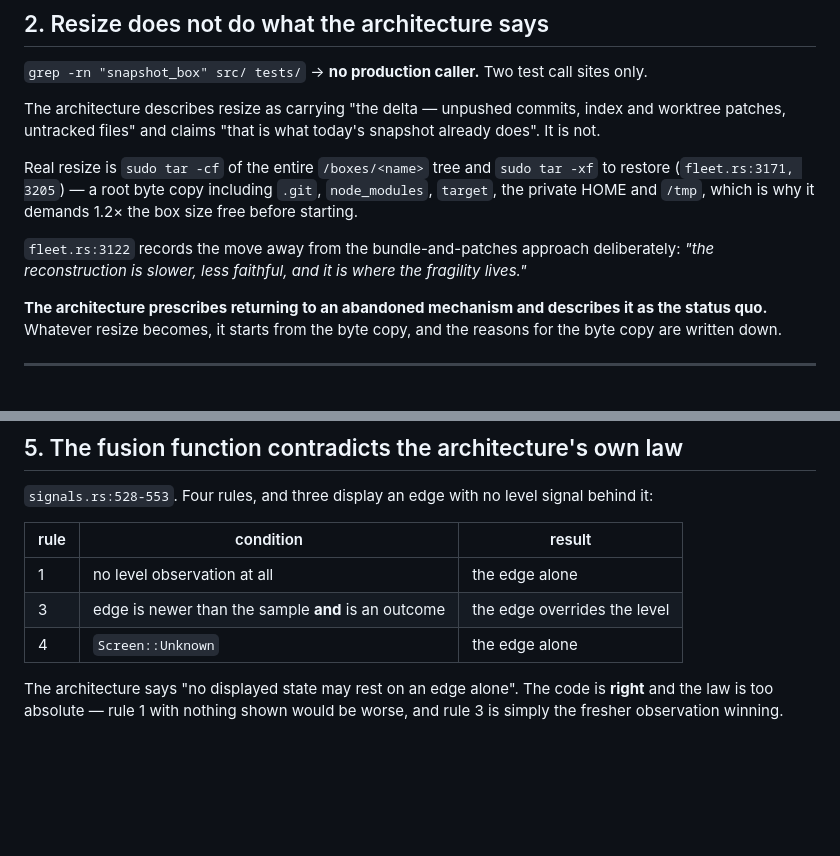
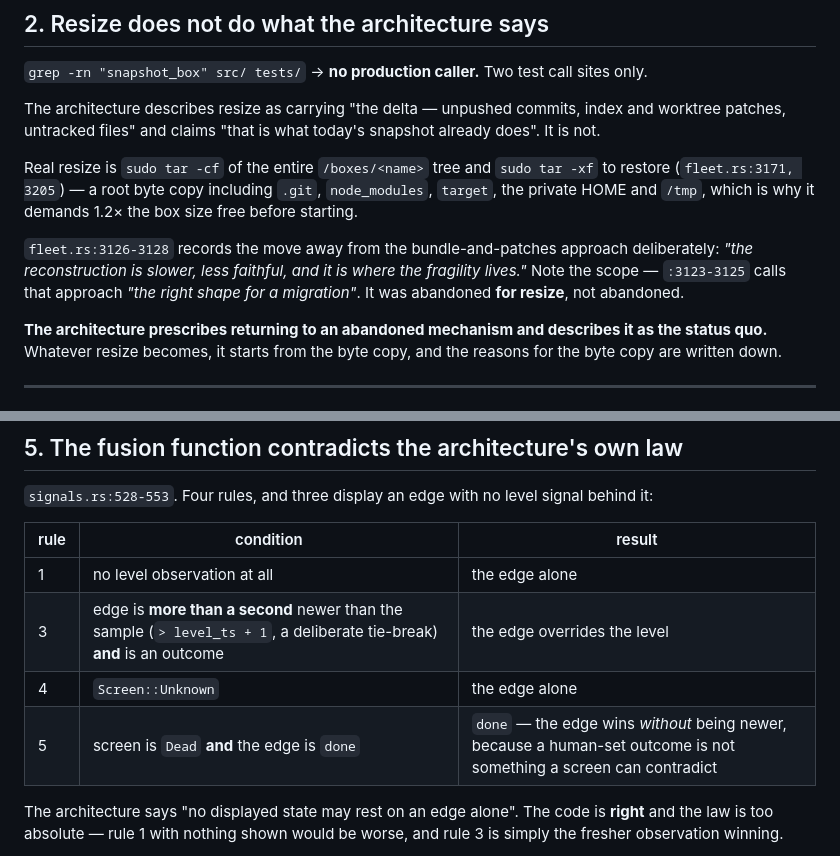
Before and after one commit to prateekreddy/skein, a Markdown page: docs/inventory.md, 2 parts joined by grey strips. GitHub-like rendering; blank space fills up the shorter version.

Commit message:
docs(inventory): scope the resize quote, and two fusion details
Bundle-and-patches was abandoned for resize; the lines above the quote
call it the right shape for a migration. Rule three's guard is a
one-second tie-break rather than a bare greater-than, and there is a fifth
rule the table omitted — a human-set outcome beats a dead screen without
being newer.

Co-Authored-By: Claude Opus 5 <noreply@anthropic.com>

```diff
--- a/docs/inventory.md
+++ b/docs/inventory.md
@@ -87,8 +87,10 @@ Real resize is `sudo tar -cf` of the entire `/boxes/<name>` tree and `sudo tar -
 (`fleet.rs:3171, 3205`) — a root byte copy including `.git`, `node_modules`, `target`, the private
 HOME and `/tmp`, which is why it demands 1.2× the box size free before starting.
 
-`fleet.rs:3122` records the move away from the bundle-and-patches approach deliberately: *"the
-reconstruction is slower, less faithful, and it is where the fragility lives."*
+`fleet.rs:3126-3128` records the move away from the bundle-and-patches approach deliberately: *"the
+reconstruction is slower, less faithful, and it is where the fragility lives."* Note the scope —
+`:3123-3125` calls that approach *"the right shape for a migration"*. It was abandoned **for
+resize**, not abandoned.
 
 **The architecture prescribes returning to an abandoned mechanism and describes it as the status
 quo.** Whatever resize becomes, it starts from the byte copy, and the reasons for the byte copy are
@@ -146,8 +148,9 @@ artifact, and the installer reads only that** — never the requester's file.
 | rule | condition | result |
 |---|---|---|
 | 1 | no level observation at all | the edge alone |
-| 3 | edge is newer than the sample **and** is an outcome | the edge overrides the level |
+| 3 | edge is **more than a second** newer than the sample (`> level_ts + 1`, a deliberate tie-break) **and** is an outcome | the edge overrides the level |
 | 4 | `Screen::Unknown` | the edge alone |
+| 5 | screen is `Dead` **and** the edge is `done` | `done` — the edge wins *without* being newer, because a human-set outcome is not something a screen can contradict |
 
 The architecture says "no displayed state may rest on an edge alone". The code is **right** and the
 law is too absolute — rule 1 with nothing shown would be worse, and rule 3 is simply the fresher
```
